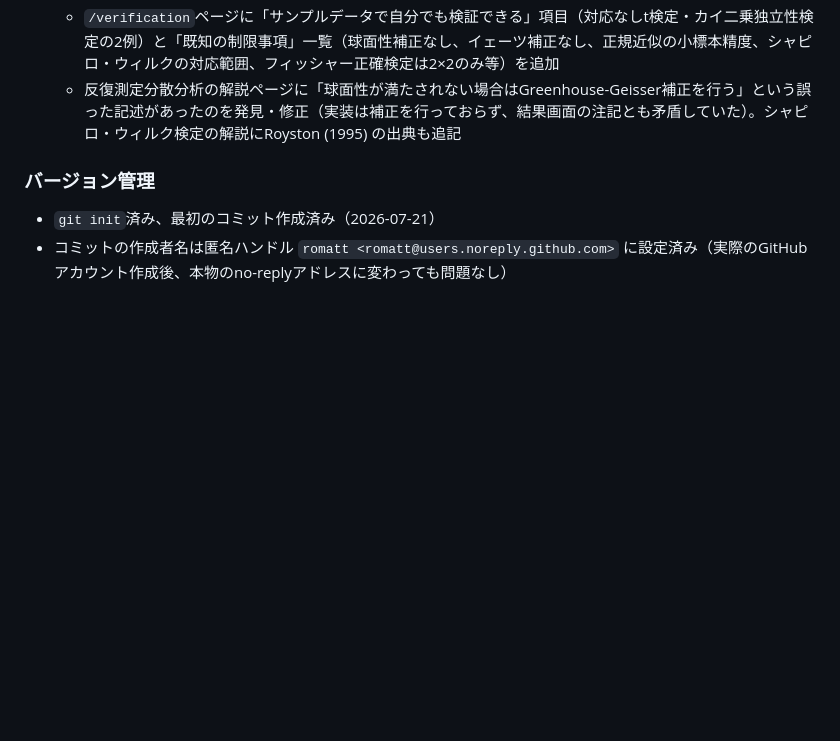
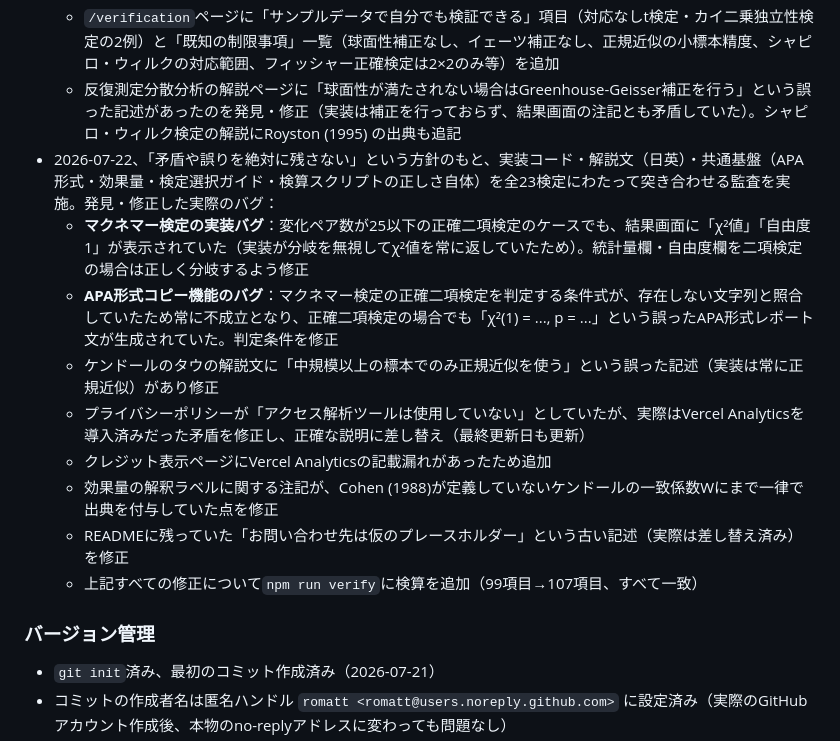
Before and after one commit to romatt721/kentei-app, a Markdown page: LAUNCH_CHECKLIST.md, the part around the change. Drawn GitHub-style; blank space fills up the shorter version.

Commit message:
Update LAUNCH_CHECKLIST: record full-site accuracy audit and fixes

```diff
--- a/LAUNCH_CHECKLIST.md
+++ b/LAUNCH_CHECKLIST.md
@@ -49,6 +49,15 @@
   - GitHub Actions（`.github/workflows/verify.yml`）を追加し、push・PRごとに`npm run verify`を自動実行。READMEにCIバッジを設置
   - `/verification`ページに「サンプルデータで自分でも検証できる」項目（対応なしt検定・カイ二乗独立性検定の2例）と「既知の制限事項」一覧（球面性補正なし、イェーツ補正なし、正規近似の小標本精度、シャピロ・ウィルクの対応範囲、フィッシャー正確検定は2×2のみ等）を追加
   - 反復測定分散分析の解説ページに「球面性が満たされない場合はGreenhouse-Geisser補正を行う」という誤った記述があったのを発見・修正（実装は補正を行っておらず、結果画面の注記とも矛盾していた）。シャピロ・ウィルク検定の解説にRoyston (1995) の出典も追記
+- 2026-07-22、「矛盾や誤りを絶対に残さない」という方針のもと、実装コード・解説文（日英）・共通基盤（APA形式・効果量・検定選択ガイド・検算スクリプトの正しさ自体）を全23検定にわたって突き合わせる監査を実施。発見・修正した実際のバグ：
+  - **マクネマー検定の実装バグ**：変化ペア数が25以下の正確二項検定のケースでも、結果画面に「χ²値」「自由度1」が表示されていた（実装が分岐を無視してχ²値を常に返していたため）。統計量欄・自由度欄を二項検定の場合は正しく分岐するよう修正
+  - **APA形式コピー機能のバグ**：マクネマー検定の正確二項検定を判定する条件式が、存在しない文字列と照合していたため常に不成立となり、正確二項検定の場合でも「χ²(1) = ..., p = ...」という誤ったAPA形式レポート文が生成されていた。判定条件を修正
+  - ケンドールのタウの解説文に「中規模以上の標本でのみ正規近似を使う」という誤った記述（実装は常に正規近似）があり修正
+  - プライバシーポリシーが「アクセス解析ツールは使用していない」としていたが、実際はVercel Analyticsを導入済みだった矛盾を修正し、正確な説明に差し替え（最終更新日も更新）
+  - クレジット表示ページにVercel Analyticsの記載漏れがあったため追加
+  - 効果量の解釈ラベルに関する注記が、Cohen (1988)が定義していないケンドールの一致係数Wにまで一律で出典を付与していた点を修正
+  - READMEに残っていた「お問い合わせ先は仮のプレースホルダー」という古い記述（実際は差し替え済み）を修正
+  - 上記すべての修正について`npm run verify`に検算を追加（99項目→107項目、すべて一致）
 
 ### バージョン管理
 - `git init`済み、最初のコミット作成済み（2026-07-21）
```
